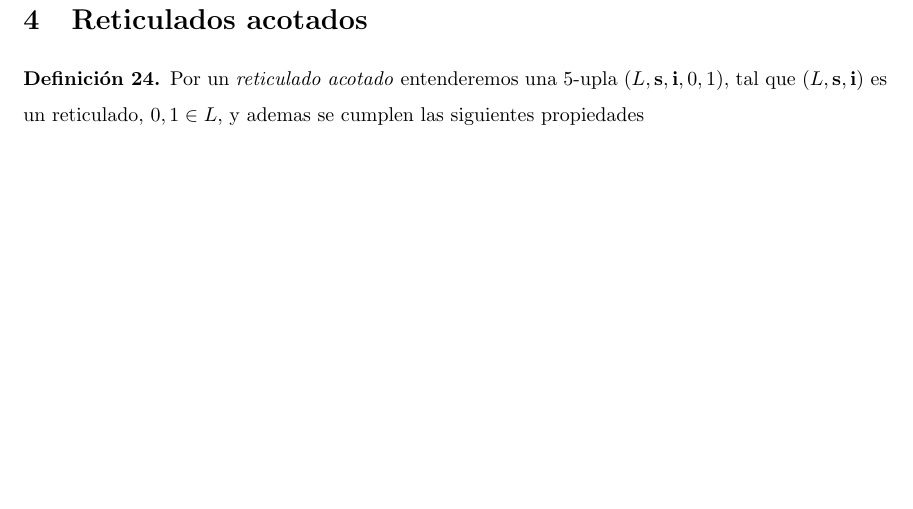
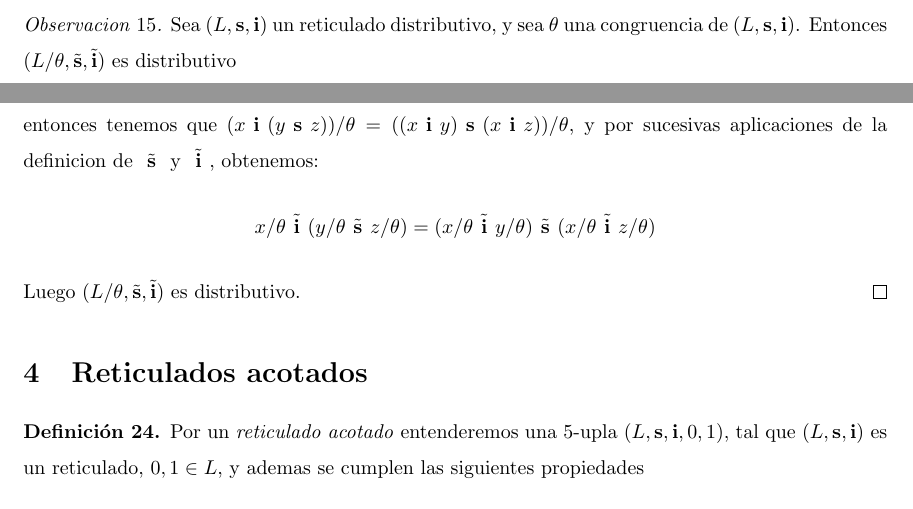
Before and after one commit to CarusoX/ResumenLogica, a LaTeX CV (resumen.tex, which reads unidades/unidad3.tex): part of page 20 of 69 before the commit and two parts of pages 19 and 20 of 69 after it, the two joined at a grey line, cut at the place of the change, the shorter picture padded with empty space. The pictures show the PDF file resumen.pdf that the author committed with the source.

Commit message:
Added an exercise of unit 3

```diff
--- a/unidades/unidad3.tex
+++ b/unidades/unidad3.tex
@@ -255,4 +255,17 @@
 
 \end{proof}
 
+\begin{remark}
+  Sea \reticulAlg un reticulado distributivo, y sea $\theta$ una congruencia de \reticulAlg. Entonces \reticulAlgDef{L/\theta}{\tilde{\textbf{s}}}{\tilde{\textbf{i}}}
+  es distributivo
+\end{remark}
+\begin{proof}
+  Sabemos que para todo $x,y,z \in L$ se cumple que $\infbin{x}{(\supbin{y}{z})} = \supbin{(\infbin{x}{y})}{(\infbin{x}{z})}$.
+  Pero entonces tenemos que $(\infbin{x}{(\supbin{y}{z})})/\theta = (\supbin{(\infbin{x}{y})}{(\infbin{x}{z})})/\theta$, y por sucesivas aplicaciones de la definicion de \supbincongr{}{} y \infbincongr{}{}, obtenemos:
+  $$
+  \infbincongr{x/\theta}{(\supbincongr{y/\theta}{z/\theta})} = \supbincongr{(\infbincongr{x/\theta}{y/\theta})}{(\infbincongr{x/\theta}{z/\theta})}
+  $$
+  Luego \reticulAlgDef{L/\theta}{\tilde{\textbf{s}}}{\tilde{\textbf{i}}} es distributivo.
+\end{proof}
+
 \end{document}
```
Also changed, not shown: resumen.pdf.
